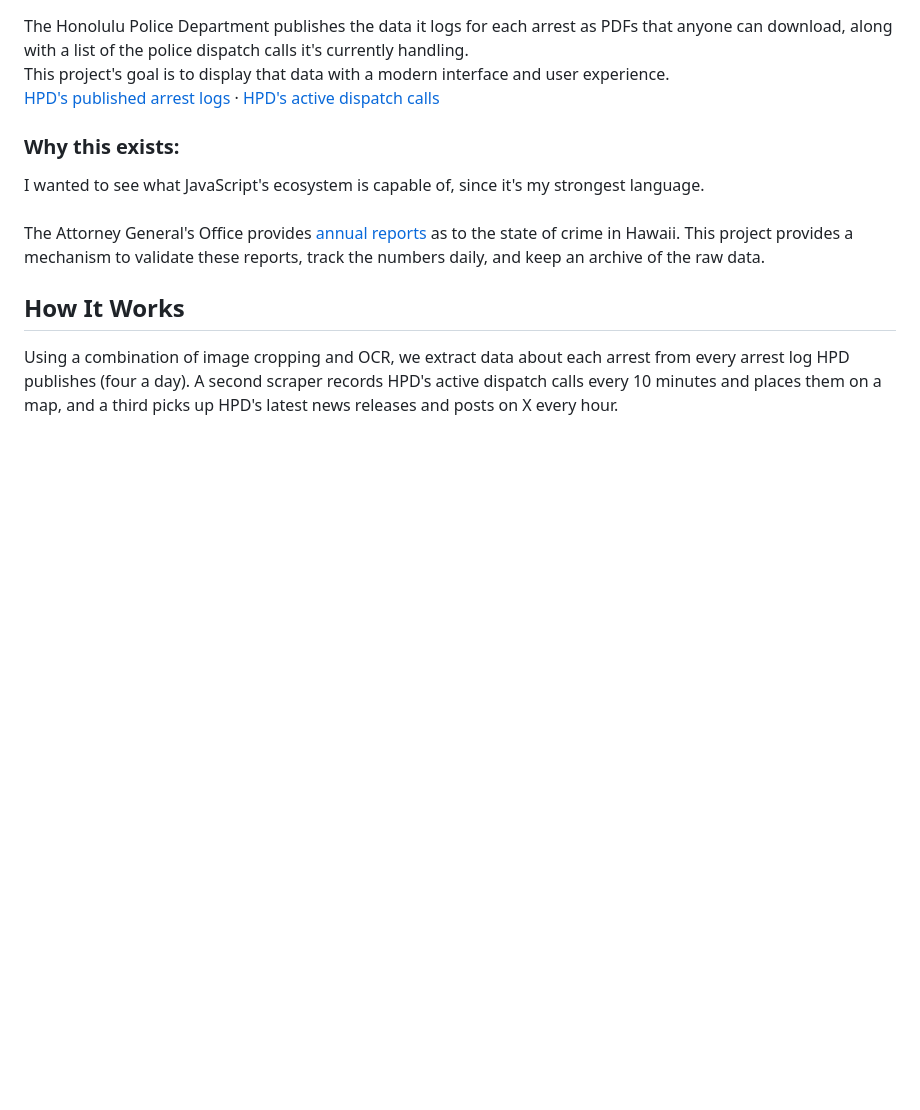
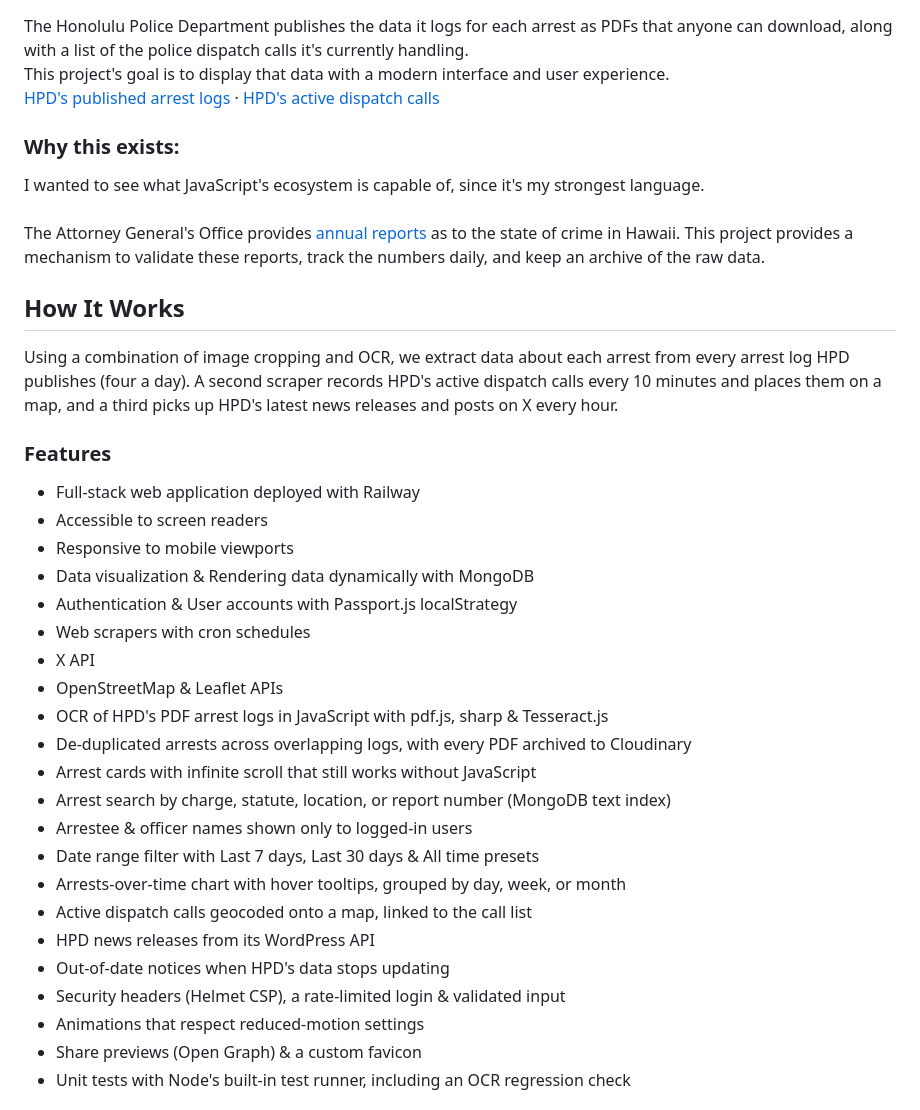
Before and after one commit to boobeh123/Check-Da-Kine, a Markdown page: README.md, the part around one of its changes. Rendered like a GitHub page; blank space fills up the shorter version.

Commit message:
Add a Features list and Technologies badges to the README
Co-Authored-By: Claude Opus 5.5 <noreply@anthropic.com>

```diff
--- a/README.md
+++ b/README.md
@@ -24,3 +24,28 @@ The Attorney General's Office provides [annual reports](https://ag.hawaii.gov/cp
 
 ## How It Works
 Using a combination of image cropping and OCR, we extract data about each arrest from every arrest log HPD publishes (four a day). A second scraper records HPD's active dispatch calls every 10 minutes and places them on a map, and a third picks up HPD's latest news releases and posts on X every hour.
+
+### Features
+* Full-stack web application deployed with Railway
+* Accessible to screen readers
+* Responsive to mobile viewports
+* Data visualization & Rendering data dynamically with MongoDB
+* Authentication & User accounts with Passport.js localStrategy
+* Web scrapers with cron schedules
+* X API
+* OpenStreetMap & Leaflet APIs
+* OCR of HPD's PDF arrest logs in JavaScript with pdf.js, sharp & Tesseract.js
+* De-duplicated arrests across overlapping logs, with every PDF archived to Cloudinary
+* Arrest cards with infinite scroll that still works without JavaScript
+* Arrest search by charge, statute, location, or report number (MongoDB text index)
+* Arrestee & officer names shown only to logged-in users
+* Date range filter with Last 7 days, Last 30 days & All time presets
+* Arrests-over-time chart with hover tooltips, grouped by day, week, or month
+* Active dispatch calls geocoded onto a map, linked to the call list
+* HPD news releases from its WordPress API
+* Out-of-date notices when HPD's data stops updating
+* Security headers (Helmet CSP), a rate-limited login & validated input
+* Animations that respect reduced-motion settings
+* Share previews (Open Graph) & a custom favicon
+* Unit tests with Node's built-in test runner, including an OCR regression check
+
```
Also changed, not shown: other parts of README.md (+2 -0 lines).
